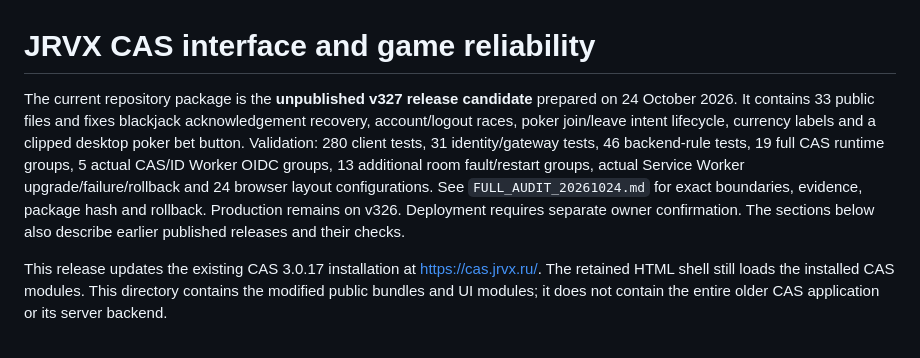
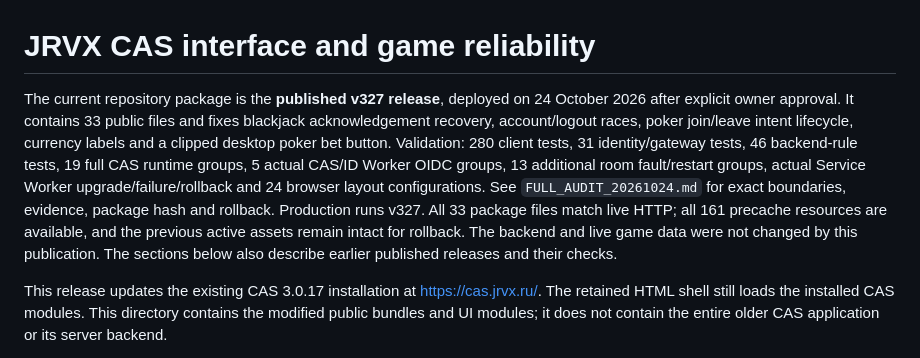
Before and after one commit to AlexMuratovsky/JRVX, a Markdown page: cas/README.md, the part around the change. Rendered like a GitHub page.

Commit message:
docs(cas): record verified v327 production publication

```diff
--- a/cas/README.md
+++ b/cas/README.md
@@ -1,14 +1,16 @@
 # JRVX CAS interface and game reliability
 
-The current repository package is the **unpublished v327 release candidate**
-prepared on 24 October 2026. It contains 33 public files and fixes blackjack
+The current repository package is the **published v327 release**,
+deployed on 24 October 2026 after explicit owner approval. It contains 33 public files and fixes blackjack
 acknowledgement recovery, account/logout races, poker join/leave intent lifecycle,
 currency labels and a clipped desktop poker bet button. Validation: 280 client
 tests, 31 identity/gateway tests, 46 backend-rule tests, 19 full CAS runtime groups,
 5 actual CAS/ID Worker OIDC groups, 13 additional room fault/restart groups, actual
 Service Worker upgrade/failure/rollback and 24 browser layout configurations. See
 `FULL_AUDIT_20261024.md` for exact boundaries, evidence, package hash and rollback.
-Production remains on v326. Deployment requires separate owner confirmation.
+Production runs v327. All 33 package files match live HTTP; all 161 precache
+resources are available, and the previous active assets remain intact for rollback.
+The backend and live game data were not changed by this publication.
 The sections below also describe earlier published releases and their checks.
 
 This release updates the existing CAS 3.0.17 installation at
```
Also changed, not shown: cas/FULL_AUDIT_20261024.md (+26 -4 lines).
